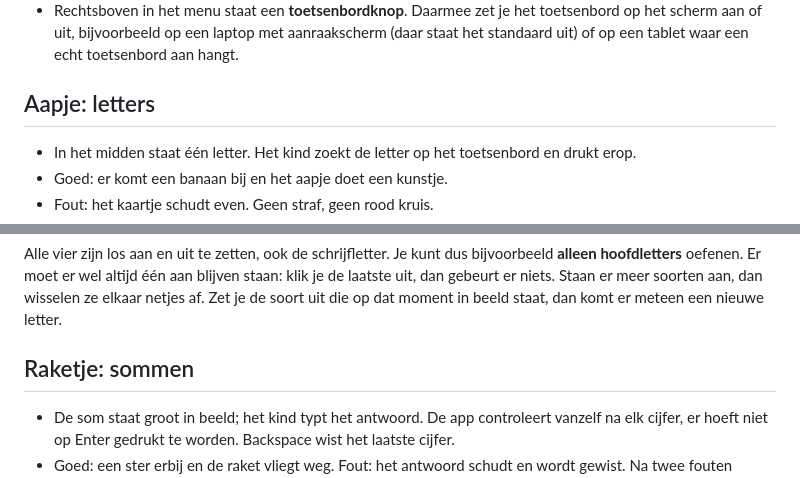
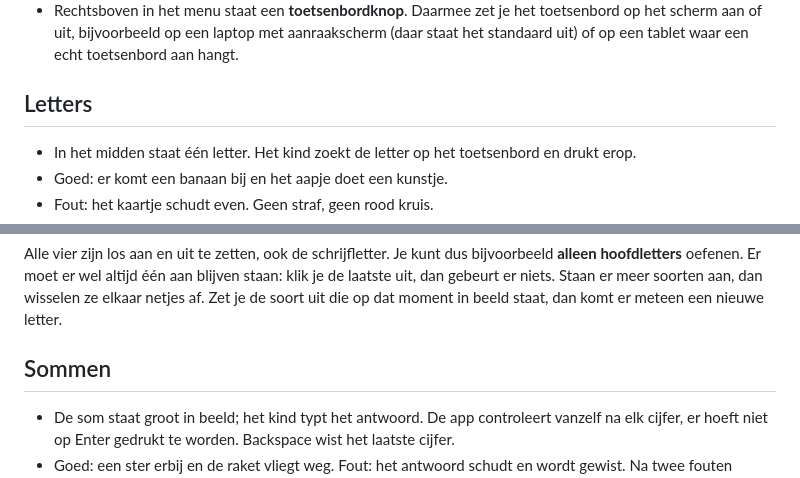
Before and after one commit to psohl/letter-en-reken-app, a Markdown page: README.md, 2 parts joined by grey strips. GitHub-like rendering.

Commit message:
Update section titles in README.md

```diff
--- a/README.md
+++ b/README.md
@@ -46,7 +46,7 @@ Goed om te weten:
   aan of uit, bijvoorbeeld op een laptop met aanraakscherm (daar staat het standaard uit) of op een
   tablet waar een echt toetsenbord aan hangt.
 
-## Aapje: letters
+## Letters
 
 - In het midden staat één letter. Het kind zoekt de letter op het toetsenbord en drukt erop.
 - Goed: er komt een banaan bij en het aapje doet een kunstje.
@@ -73,7 +73,7 @@ hoofdletters** oefenen. Er moet er wel altijd één aan blijven staan: klik je d
 gebeurt er niets. Staan er meer soorten aan, dan wisselen ze elkaar netjes af. Zet je de soort uit
 die op dat moment in beeld staat, dan komt er meteen een nieuwe letter.
 
-## Raketje: sommen
+## Sommen
 
 - De som staat groot in beeld; het kind typt het antwoord. De app controleert vanzelf na elk cijfer,
   er hoeft niet op Enter gedrukt te worden. Backspace wist het laatste cijfer.
```
